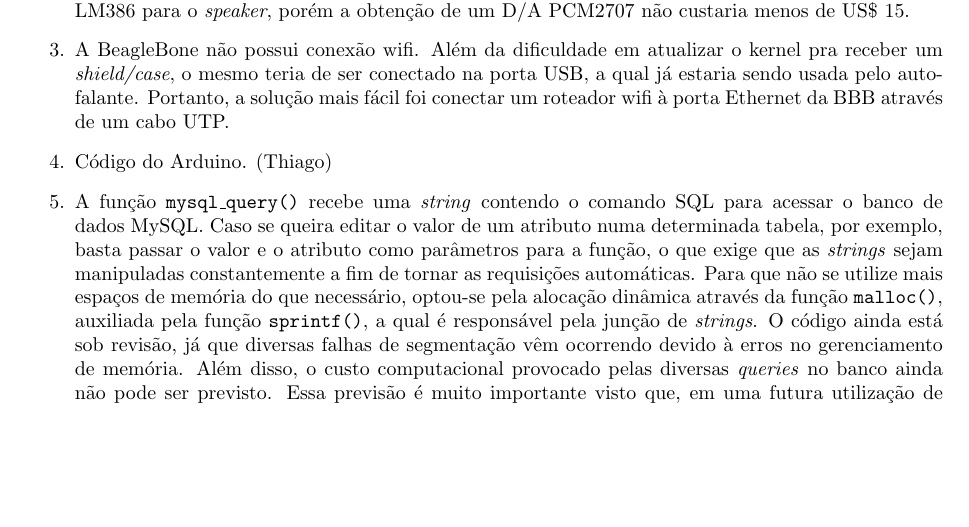
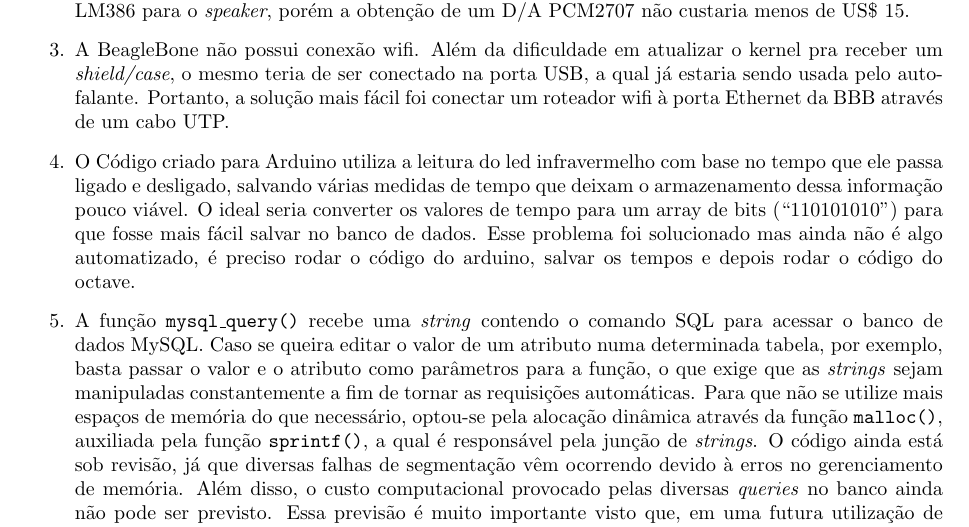
Before and after one commit to cassiobatista/Beagle-Beagle, a LaTeX document (tech_report/tech_report.tex, which reads tech_report/chapters/cap_dificuldades.tex): part of page 15 of 24, cut so that both start at the same text, the shorter picture padded with empty space. Compiled offline with pdfLaTeX; the source files are stored in an older character set and shown here as Unicode.

Commit message:
Dificuldades codigo arduino (not good enough)

```diff
--- a/tech_report/chapters/cap_dificuldades.tex
+++ b/tech_report/chapters/cap_dificuldades.tex
@@ -38,7 +38,13 @@ porta USB, a qual já estaria sendo usada pelo auto-falante. Portanto, a soluç
 mais fácil foi conectar um roteador wifi à porta Ethernet da BBB através de um
 cabo UTP.
 
-\item Código do Arduino. (Thiago)
+\item O Código criado para Arduino utiliza a leitura do led infravermelho com base
+no tempo que ele passa ligado e desligado, salvando várias medidas de tempo que
+deixam o armazenamento dessa informação pouco viável. O ideal seria converter os
+valores de tempo para um array de bits (``110101010'') para que fosse mais fácil
+salvar no banco de dados. Esse problema foi solucionado mas ainda não é algo
+automatizado, é preciso rodar o código do arduino, salvar os tempos e depois rodar
+o código do octave.
 
 \item A função \texttt{mysql\_query()} recebe uma \textit{string} contendo o
 comando SQL para acessar o banco de dados MySQL. Caso se queira editar o valor
```
